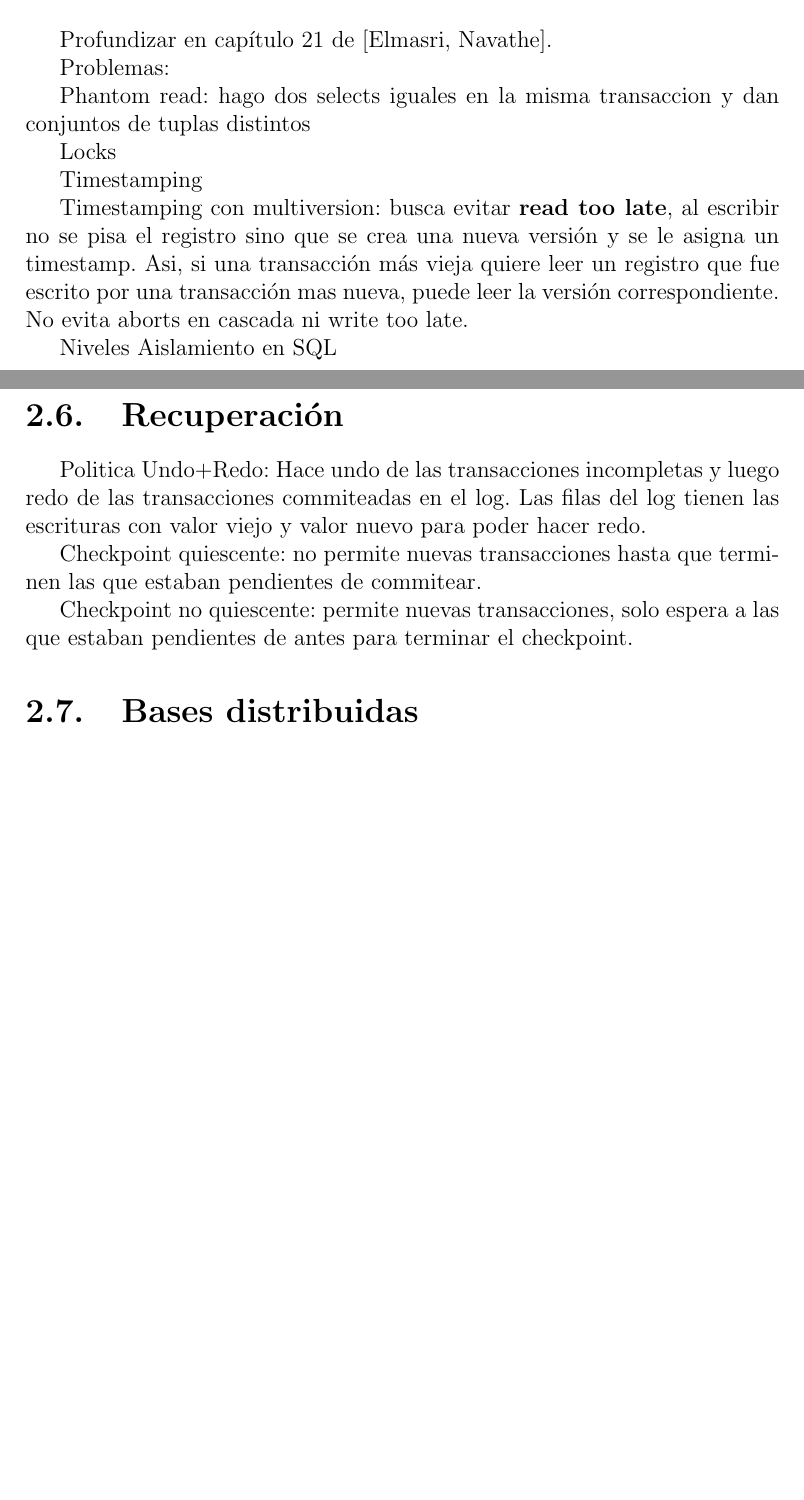
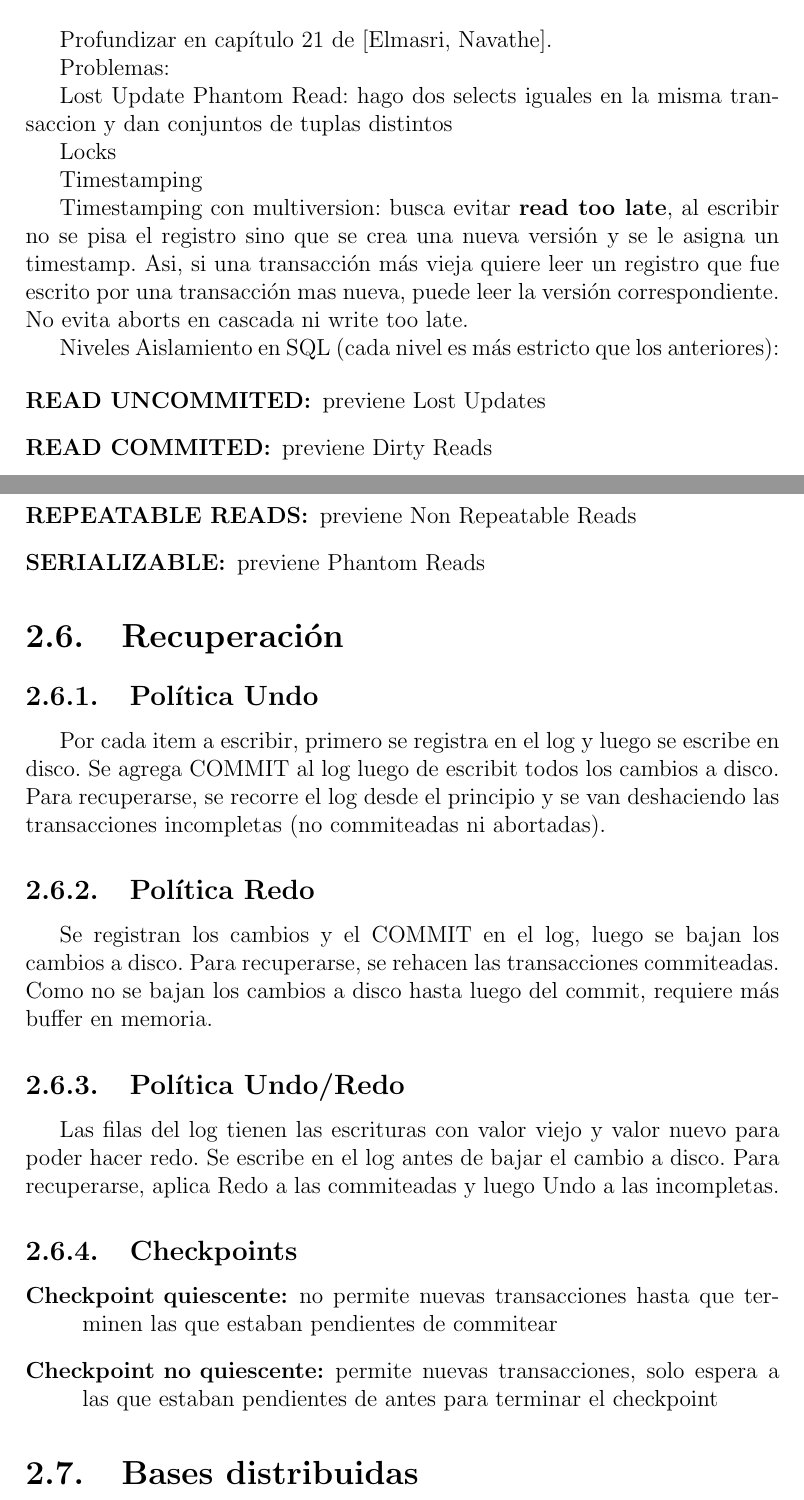
Before and after one commit to TobiasCarreira/bases-resumen, a LaTeX document (main.tex, which reads temas/implementacion.tex): two parts of pages 17 and 18 of 21 before the commit and two parts of pages 17 and 18 of 23 after it, joined at a grey line, cut so that both start at the same text, the shorter picture padded with empty space. Compiled offline with pdfLaTeX.

Commit message:
Muchos cambios

```diff
--- a/temas/implementacion.tex
+++ b/temas/implementacion.tex
@@ -192,7 +191,8 @@ Profundizar en capítulo 21 de \cite{elmasri2015}.
 
 Problemas:
 
-Phantom read: hago dos selects iguales en la misma transaccion y dan conjuntos de tuplas distintos
+Lost Update
+Phantom Read: hago dos selects iguales en la misma transaccion y dan conjuntos de tuplas distintos
 
 Locks
 
@@ -200,14 +200,40 @@ Timestamping
 
 Timestamping con multiversion: busca evitar \textbf{read too late}, al escribir no se pisa el registro sino que se crea una nueva versión y se le asigna un timestamp. Asi, si una transacción más vieja quiere leer un registro que fue escrito por una transacción mas nueva, puede leer la versión correspondiente. No evita aborts en cascada ni write too late.
 
-Niveles Aislamiento en SQL
+Niveles Aislamiento en SQL (cada nivel es más estricto que los anteriores):
+
+\begin{description}
+	\item[READ UNCOMMITED:] previene Lost Updates
+	\item[READ COMMITED:] previene Dirty Reads
+	\item[REPEATABLE READS:] previene Non Repeatable Reads
+	\item[SERIALIZABLE:] previene Phantom Reads
+\end{description}
 
 \section{Recuperación}
 
-Politica Undo+Redo: Hace undo de las transacciones incompletas y luego redo de las transacciones commiteadas en el log. Las filas del log tienen las escrituras con valor viejo y valor nuevo para poder hacer redo.
+\subsection{Política Undo}
 
-Checkpoint quiescente: no permite nuevas transacciones hasta que terminen las que estaban pendientes de commitear.
+Por cada item a escribir, primero se registra en el log y luego se escribe en disco.
+Se agrega COMMIT al log luego de escribit todos los cambios a disco.
+Para recuperarse, se recorre el log desde el principio y se van deshaciendo las transacciones incompletas (no commiteadas ni abortadas).
 
-Checkpoint no quiescente: permite nuevas transacciones, solo espera a las que estaban pendientes de antes para terminar el checkpoint.
+\subsection{Política Redo}
+
+Se registran los cambios y el COMMIT en el log, luego se bajan los cambios a disco.
+Para recuperarse, se rehacen las transacciones commiteadas.
+Como no se bajan los cambios a disco hasta luego del commit, requiere más buffer en memoria.
+
+\subsection{Política Undo/Redo}
+
+Las filas del log tienen las escrituras con valor viejo y valor nuevo para poder hacer redo.
+Se escribe en el log antes de bajar el cambio a disco.
+Para recuperarse, aplica Redo a las commiteadas y luego Undo a las incompletas.
+
+\subsection{Checkpoints}
+
+\begin{description}
+	\item[Checkpoint quiescente:] no permite nuevas transacciones hasta que terminen las que estaban pendientes de commitear
+	\item[Checkpoint no quiescente:] permite nuevas transacciones, solo espera a las que estaban pendientes de antes para terminar el checkpoint
+\end{description}
 
 \section{Bases distribuidas}
```
Also changed, not shown: main.tex (+1 -2 lines), temas/faq.tex (+2 -0 lines), temas/implementacion.tex (19 more changed lines).
